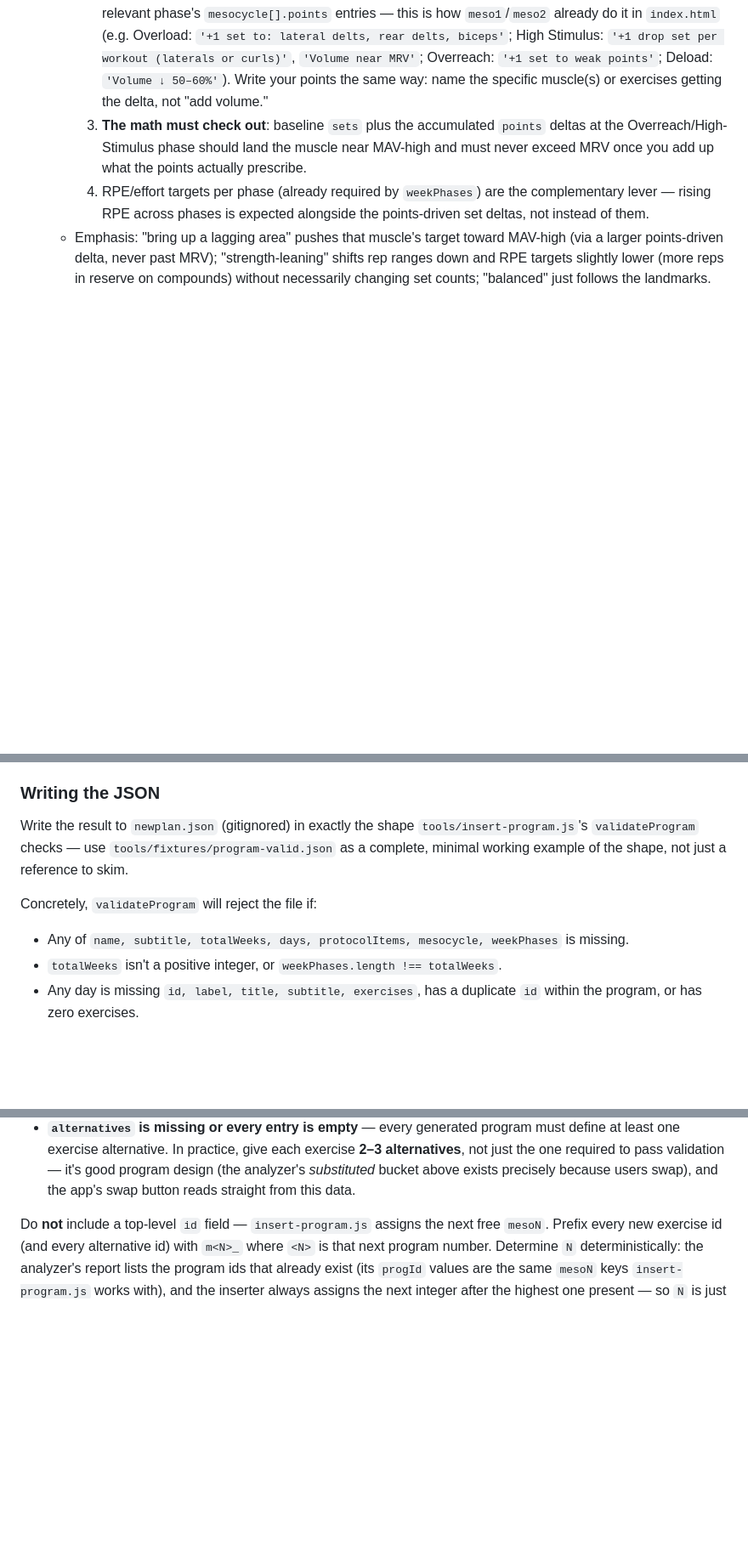
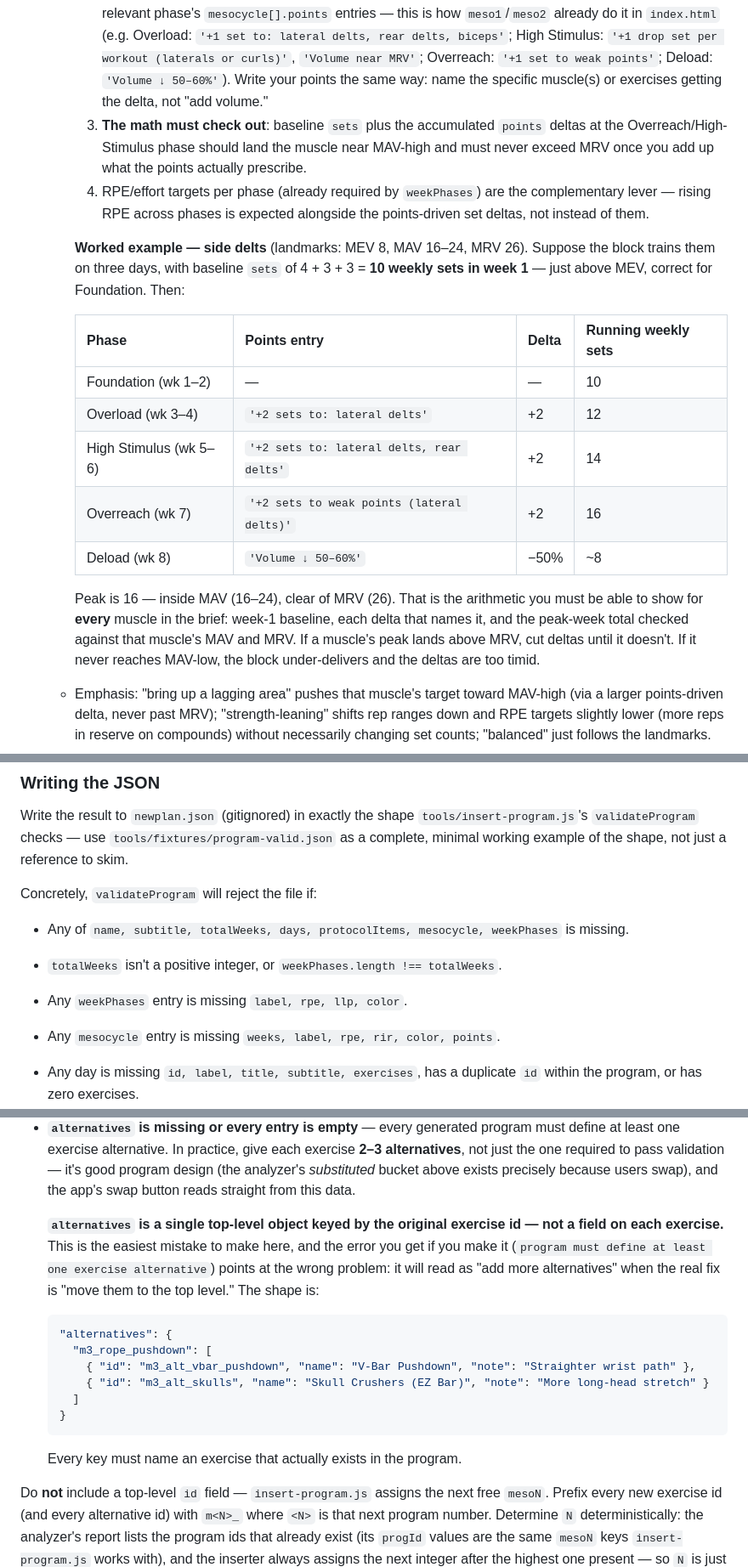
Before and after one commit to bskinner-lab/gAIns, a Markdown page: .claude/commands/newplan.md, 3 parts joined by grey strips. Shown at 85% size. Drawn GitHub-style; blank space fills up the shorter version.

Commit message:
docs: close alternatives-shape trap and add worked volume-ramp example
Review found a reader following the prose alone nests `alternatives` as a
per-exercise field; the resulting Gate 1 error points at the wrong fix.
Documents the top-level map shape explicitly, adds the weekPhases and
mesocycle per-entry required fields the bulleted list omitted, and adds a
worked side-delt ramp calculation checked against the real landmarks.

Co-Authored-By: Claude Opus 4.8 <noreply@anthropic.com>

````diff
--- a/.claude/commands/newplan.md
+++ b/.claude/commands/newplan.md
@@ -138,6 +138,26 @@ Apply, in this order:
      4. RPE/effort targets per phase (already required by `weekPhases`) are
         the complementary lever — rising RPE across phases is expected
         alongside the points-driven set deltas, not instead of them.
+
+     **Worked example — side delts** (landmarks: MEV 8, MAV 16–24, MRV 26).
+     Suppose the block trains them on three days, with baseline `sets` of
+     4 + 3 + 3 = **10 weekly sets in week 1** — just above MEV, correct for
+     Foundation. Then:
+
+     | Phase | Points entry | Delta | Running weekly sets |
+     |---|---|---|---|
+     | Foundation (wk 1–2) | — | — | 10 |
+     | Overload (wk 3–4) | `'+2 sets to: lateral delts'` | +2 | 12 |
+     | High Stimulus (wk 5–6) | `'+2 sets to: lateral delts, rear delts'` | +2 | 14 |
+     | Overreach (wk 7) | `'+2 sets to weak points (lateral delts)'` | +2 | 16 |
+     | Deload (wk 8) | `'Volume ↓ 50–60%'` | −50% | ~8 |
+
+     Peak is 16 — inside MAV (16–24), clear of MRV (26). That is the
+     arithmetic you must be able to show for **every** muscle in the brief:
+     week-1 baseline, each delta that names it, and the peak-week total
+     checked against that muscle's MAV and MRV. If a muscle's peak lands
+     above MRV, cut deltas until it doesn't. If it never reaches MAV-low, the
+     block under-delivers and the deltas are too timid.
    - Emphasis: "bring up a lagging area" pushes that muscle's target toward
      MAV-high (via a larger points-driven delta, never past MRV);
      "strength-leaning" shifts rep ranges down and RPE targets slightly lower
@@ -170,6 +190,8 @@ Concretely, `validateProgram` will reject the file if:
 - Any of `name, subtitle, totalWeeks, days, protocolItems, mesocycle,
   weekPhases` is missing.
 - `totalWeeks` isn't a positive integer, or `weekPhases.length !== totalWeeks`.
+- Any `weekPhases` entry is missing `label, rpe, llp, color`.
+- Any `mesocycle` entry is missing `weeks, label, rpe, rir, color, points`.
 - Any day is missing `id, label, title, subtitle, exercises`, has a duplicate
   `id` within the program, or has zero exercises.
 - Any exercise is missing `id, name, sets, reps, rpe, note, llp, compound,
@@ -187,6 +209,24 @@ Concretely, `validateProgram` will reject the file if:
   validation — it's good program design (the analyzer's *substituted* bucket
   above exists precisely because users swap), and the app's swap button reads
   straight from this data.
+
+  **`alternatives` is a single top-level object keyed by the original exercise
+  id — not a field on each exercise.** This is the easiest mistake to make
+  here, and the error you get if you make it (`program must define at least
+  one exercise alternative`) points at the wrong problem: it will read as
+  "add more alternatives" when the real fix is "move them to the top level."
+  The shape is:
+
+  ```json
+  "alternatives": {
+    "m3_rope_pushdown": [
+      { "id": "m3_alt_vbar_pushdown", "name": "V-Bar Pushdown", "note": "Straighter wrist path" },
+      { "id": "m3_alt_skulls", "name": "Skull Crushers (EZ Bar)", "note": "More long-head stretch" }
+    ]
+  }
+  ```
+
+  Every key must name an exercise that actually exists in the program.
 
 Do **not** include a top-level `id` field — `insert-program.js` assigns the
 next free `mesoN`. Prefix every new exercise id (and every alternative id)
````
